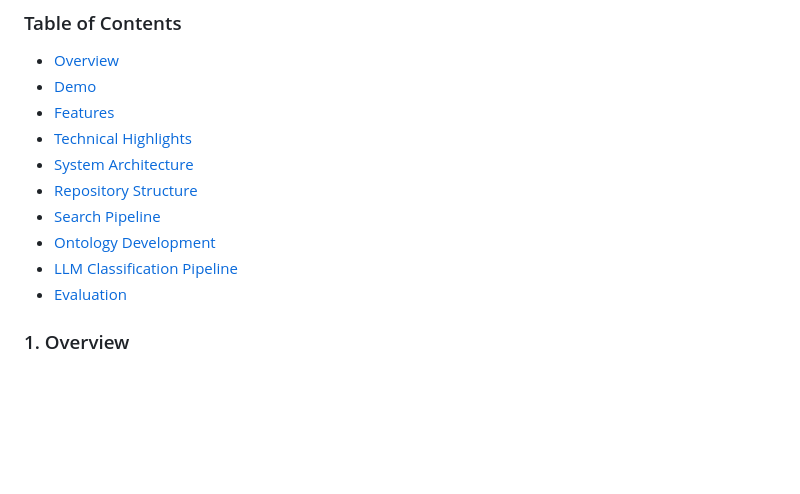
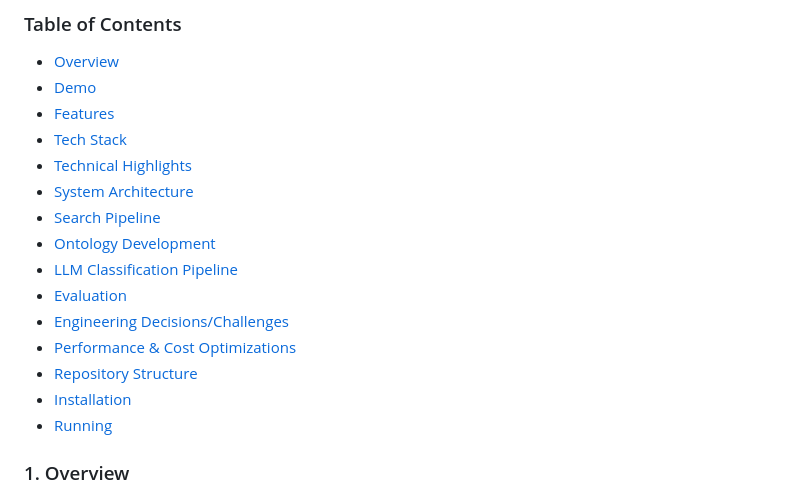
Before and after one commit to pradeepbugga/NIH_Portfolio_Analytics, a Markdown page: README.md, the part around one of its changes. GitHub-like rendering; blank space fills up the shorter version.

```diff
--- a/README.md
+++ b/README.md
@@ -6,13 +6,19 @@
 - [Overview](#1-overview)
 - [Demo](#2-demo)
 - [Features](#3-features)
-- [Technical Highlights](#4-technical-highlights)
-- [System Architecture](#5-system-architecture)
-- [Repository Structure](#6-repository-structure)
+- [Tech Stack](#4-tech-stack)
+- [Technical Highlights](#5-technical-highlights)
+- [System Architecture](#6-system-architecture)
 - [Search Pipeline](#7-search-pipeline)
 - [Ontology Development](#8-ontology-development)
 - [LLM Classification Pipeline](#9-llm-classification-pipeline)
 - [Evaluation](#10-evaluation)
+- [Engineering Decisions/Challenges](#11-engineering-decisions/challenges)
+- [Performance & Cost Optimizations](#12-performance-&-cost-optimizations)
+- [Repository Structure](#13-repository-structure)
+- [Installation](#14-installation)
+- [Running](#15-running)
+
 
 ### 1. Overview
 The NIH funds over $50 billion in biomedical research annually across hundreds of disease areas and research programs. While NIH RePORTER provides access to individual grants, it offers limited insight into the type of research being funded (e.g., basic science versus therapeutic development) across agencies, disease areas, or funding mechanisms.
```
Also changed, not shown: other parts of README.md (+118 -40 lines).
